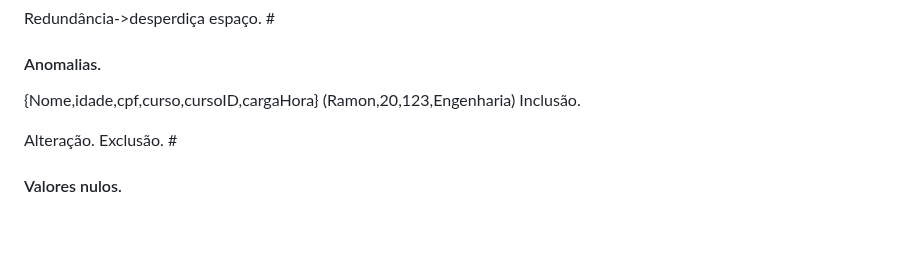
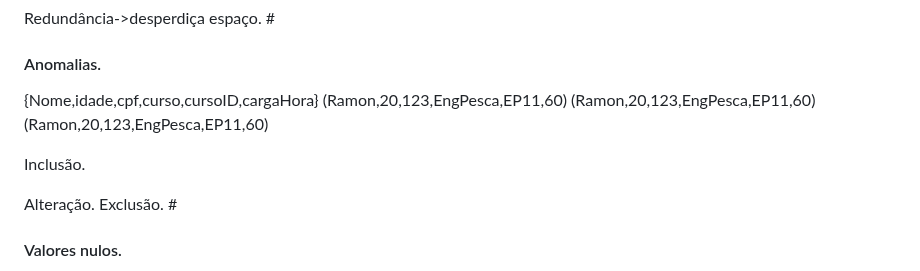
Before and after one commit to rafaeljosebraga/Git-Obsidian-Sync, a Markdown page: BDzada/Modelo Relacional.md, the part around the change. GitHub-like rendering; blank space fills up the shorter version.

Commit message:
vault backup: 2024-07-23 18:45:18

```diff
--- a/BDzada/Modelo Relacional.md
+++ b/BDzada/Modelo Relacional.md
@@ -137,7 +137,10 @@ O famoso boca a boca , buscamos informações de outros que o fazem e colaboram
 Redundância->desperdiça espaço.
 #<h4>Anomalias.</h4>
 {Nome,idade,cpf,curso,cursoID,cargaHora}
-(Ramon,20,123,Engenharia)
+(Ramon,20,123,EngPesca,EP11,60)
+(Ramon,20,123,EngPesca,EP11,60)
+(Ramon,20,123,EngPesca,EP11,60)
+
 Inclusão.
 
 Alteração.
```
